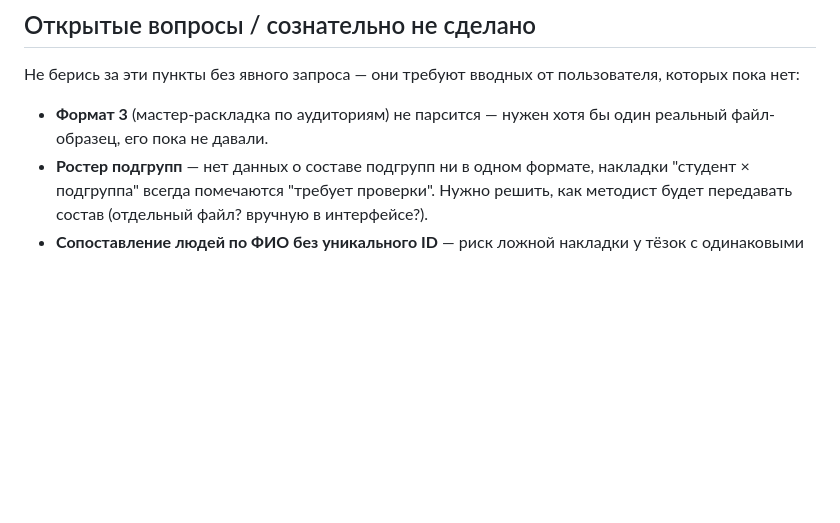
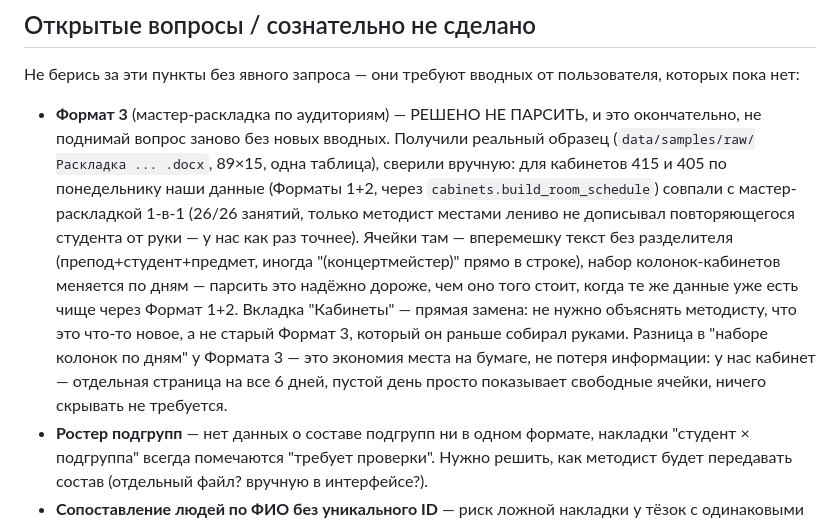
Before and after one commit to DartVeiper/cafedra-schedule, a Markdown page: CLAUDE.md, the part around the change. GitHub-like rendering; blank space fills up the shorter version.

Commit message:
CLAUDE.md: Формат 3 закрыт — сверили с реальным файлом, парсить не нужно
Получили образец мастер-раскладки, сверили вручную два кабинета (415, 405,
понедельник) — данные из Форматов 1+2 через cabinets.build_room_schedule
совпали 1-в-1. Вкладка "Кабинеты" — полноценная замена, парсер для
messy-текста Формата 3 не окупается.

Co-Authored-By: Claude Sonnet 5 <noreply@anthropic.com>

```diff
--- a/CLAUDE.md
+++ b/CLAUDE.md
@@ -114,8 +114,22 @@ merge в начале работы) — объясняй просто, не сы
 Не берись за эти пункты без явного запроса — они требуют вводных от
 пользователя, которых пока нет:
 
-- **Формат 3** (мастер-раскладка по аудиториям) не парсится — нужен хотя бы
-  один реальный файл-образец, его пока не давали.
+- **Формат 3** (мастер-раскладка по аудиториям) — РЕШЕНО НЕ ПАРСИТЬ, и это
+  окончательно, не поднимай вопрос заново без новых вводных. Получили
+  реальный образец (`data/samples/raw/Раскладка ... .docx`, 89×15, одна
+  таблица), сверили вручную: для кабинетов 415 и 405 по понедельнику наши
+  данные (Форматы 1+2, через `cabinets.build_room_schedule`) совпали с
+  мастер-раскладкой 1-в-1 (26/26 занятий, только методист местами лениво
+  не дописывал повторяющегося студента от руки — у нас как раз точнее).
+  Ячейки там — вперемешку текст без разделителя (препод+студент+предмет,
+  иногда "(концертмейстер)" прямо в строке), набор колонок-кабинетов
+  меняется по дням — парсить это надёжно дороже, чем оно того стоит, когда
+  те же данные уже есть чище через Формат 1+2. Вкладка "Кабинеты" — прямая
+  замена: не нужно объяснять методисту, что это что-то новое, а не старый
+  Формат 3, который он раньше собирал руками. Разница в "наборе колонок по
+  дням" у Формата 3 — это экономия места на бумаге, не потеря информации:
+  у нас кабинет — отдельная страница на все 6 дней, пустой день просто
+  показывает свободные ячейки, ничего скрывать не требуется.
 - **Ростер подгрупп** — нет данных о составе подгрупп ни в одном формате,
   накладки "студент × подгруппа" всегда помечаются "требует проверки".
   Нужно решить, как методист будет передавать состав (отдельный файл?
```
